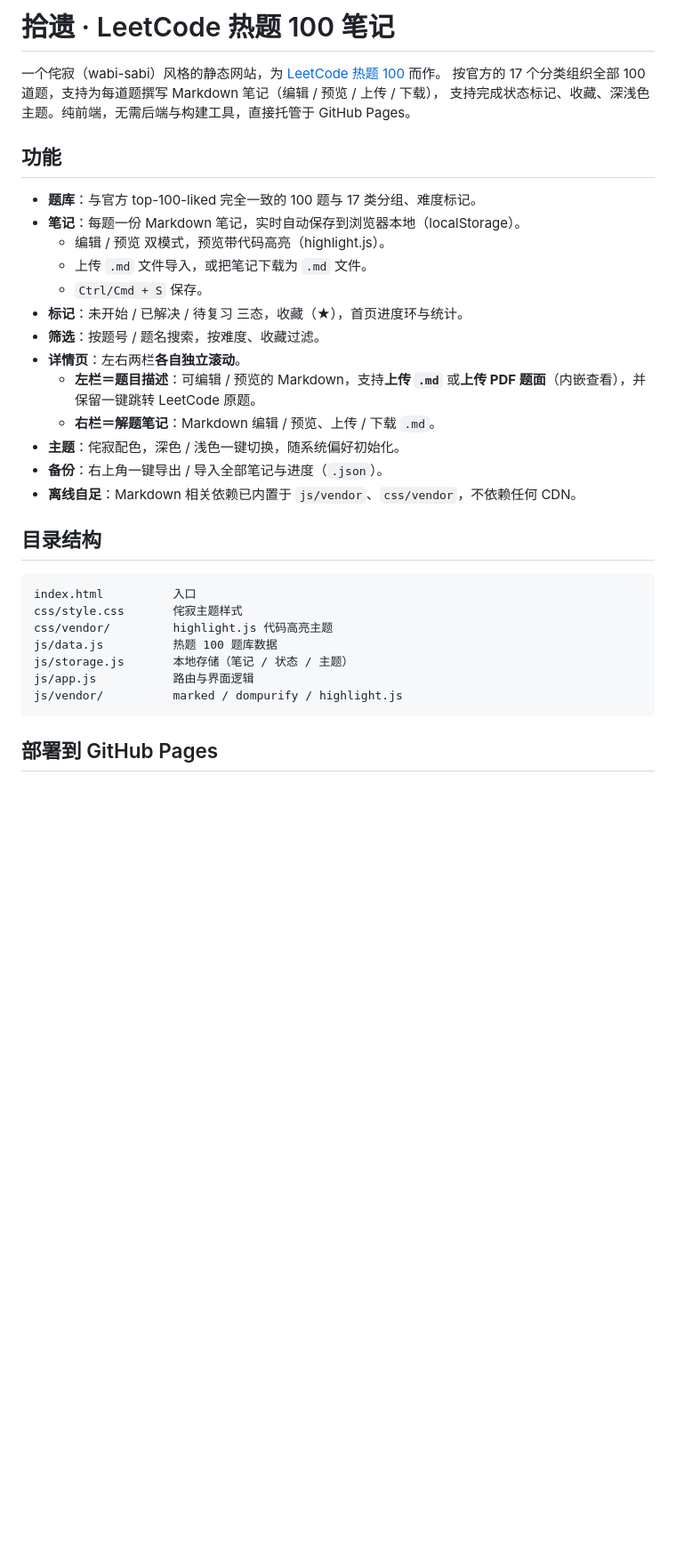
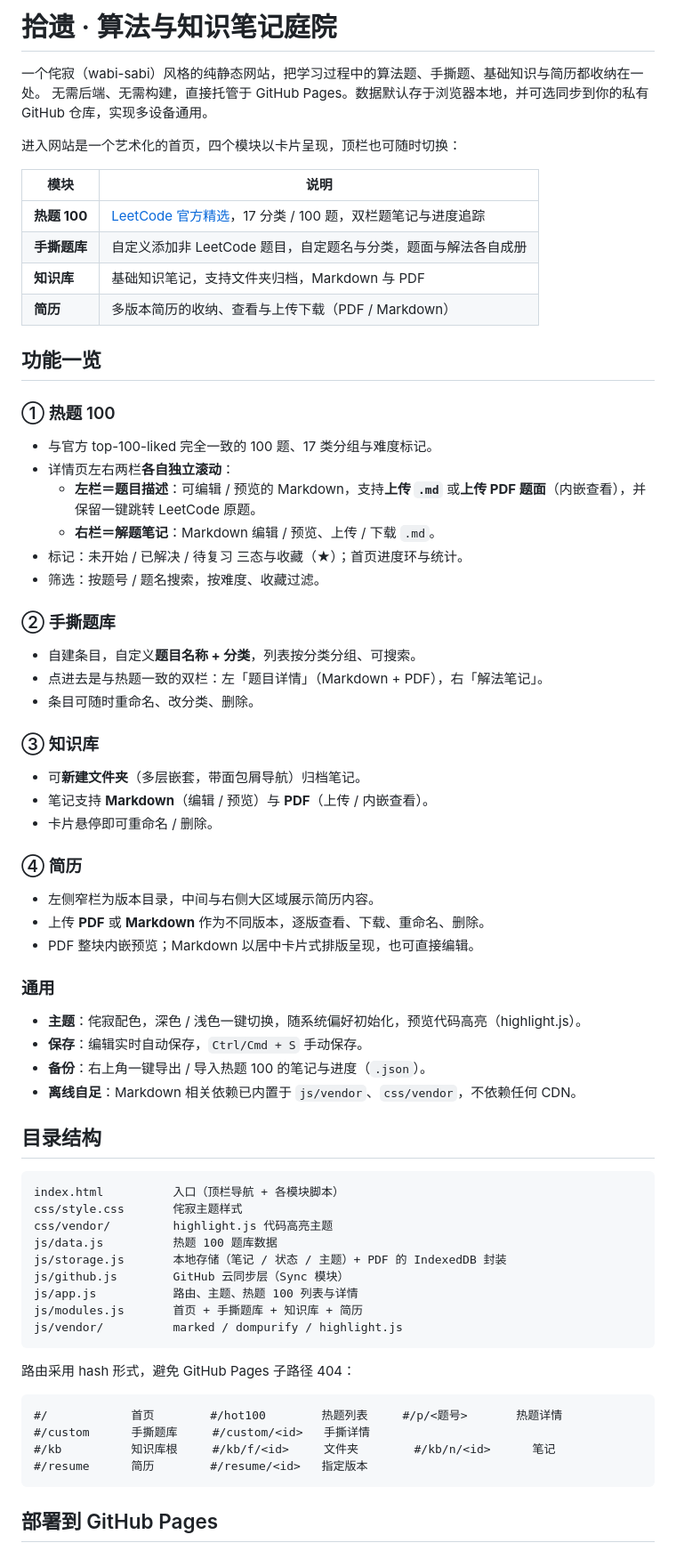
Before and after one commit to lyh358/lyh358.github.io, a Markdown page: README.md, the part around one of its changes. Shown at 89% size. Drawn GitHub-style; blank space fills up the shorter version.

Commit message:
Add files via upload
"更新 README 至四模块版本"

````diff
--- a/README.md
+++ b/README.md
@@ -1,35 +1,69 @@
-# 拾遗 · LeetCode 热题 100 笔记
+# 拾遗 · 算法与知识笔记庭院
 
-一个侘寂（wabi-sabi）风格的静态网站，为 [LeetCode 热题 100](https://leetcode.cn/studyplan/top-100-liked/) 而作。
-按官方的 17 个分类组织全部 100 道题，支持为每道题撰写 Markdown 笔记（编辑 / 预览 / 上传 / 下载），
-支持完成状态标记、收藏、深浅色主题。纯前端，无需后端与构建工具，直接托管于 GitHub Pages。
+一个侘寂（wabi-sabi）风格的纯静态网站，把学习过程中的算法题、手撕题、基础知识与简历都收纳在一处。
+无需后端、无需构建，直接托管于 GitHub Pages。数据默认存于浏览器本地，并可选同步到你的私有 GitHub 仓库，实现多设备通用。
 
-## 功能
+进入网站是一个艺术化的首页，四个模块以卡片呈现，顶栏也可随时切换：
 
-- **题库**：与官方 top-100-liked 完全一致的 100 题与 17 类分组、难度标记。
-- **笔记**：每题一份 Markdown 笔记，实时自动保存到浏览器本地（localStorage）。
-  - 编辑 / 预览 双模式，预览带代码高亮（highlight.js）。
-  - 上传 `.md` 文件导入，或把笔记下载为 `.md` 文件。
-  - `Ctrl/Cmd + S` 保存。
-- **标记**：未开始 / 已解决 / 待复习 三态，收藏（★），首页进度环与统计。
-- **筛选**：按题号 / 题名搜索，按难度、收藏过滤。
-- **详情页**：左右两栏**各自独立滚动**。
+| 模块 | 说明 |
+|---|---|
+| **热题 100** | [LeetCode 官方精选](https://leetcode.cn/studyplan/top-100-liked/)，17 分类 / 100 题，双栏题笔记与进度追踪 |
+| **手撕题库** | 自定义添加非 LeetCode 题目，自定题名与分类，题面与解法各自成册 |
+| **知识库** | 基础知识笔记，支持文件夹归档，Markdown 与 PDF |
+| **简历** | 多版本简历的收纳、查看与上传下载（PDF / Markdown） |
+
+## 功能一览
+
+### ① 热题 100
+- 与官方 top-100-liked 完全一致的 100 题、17 类分组与难度标记。
+- 详情页左右两栏**各自独立滚动**：
   - **左栏＝题目描述**：可编辑 / 预览的 Markdown，支持**上传 `.md`** 或**上传 PDF 题面**（内嵌查看），并保留一键跳转 LeetCode 原题。
   - **右栏＝解题笔记**：Markdown 编辑 / 预览、上传 / 下载 `.md`。
-- **主题**：侘寂配色，深色 / 浅色一键切换，随系统偏好初始化。
-- **备份**：右上角一键导出 / 导入全部笔记与进度（`.json`）。
+- 标记：未开始 / 已解决 / 待复习 三态与收藏（★）；首页进度环与统计。
+- 筛选：按题号 / 题名搜索，按难度、收藏过滤。
+
+### ② 手撕题库
+- 自建条目，自定义**题目名称 + 分类**，列表按分类分组、可搜索。
+- 点进去是与热题一致的双栏：左「题目详情」（Markdown + PDF），右「解法笔记」。
+- 条目可随时重命名、改分类、删除。
+
+### ③ 知识库
+- 可**新建文件夹**（多层嵌套，带面包屑导航）归档笔记。
+- 笔记支持 **Markdown**（编辑 / 预览）与 **PDF**（上传 / 内嵌查看）。
+- 卡片悬停即可重命名 / 删除。
+
+### ④ 简历
+- 左侧窄栏为版本目录，中间与右侧大区域展示简历内容。
+- 上传 **PDF** 或 **Markdown** 作为不同版本，逐版查看、下载、重命名、删除。
+- PDF 整块内嵌预览；Markdown 以居中卡片式排版呈现，也可直接编辑。
+
+### 通用
+- **主题**：侘寂配色，深色 / 浅色一键切换，随系统偏好初始化，预览代码高亮（highlight.js）。
+- **保存**：编辑实时自动保存，`Ctrl/Cmd + S` 手动保存。
+- **备份**：右上角一键导出 / 导入热题 100 的笔记与进度（`.json`）。
 - **离线自足**：Markdown 相关依赖已内置于 `js/vendor`、`css/vendor`，不依赖任何 CDN。
 
 ## 目录结构
 
 ```
-index.html          入口
+index.html          入口（顶栏导航 + 各模块脚本）
 css/style.css       侘寂主题样式
 css/vendor/         highlight.js 代码高亮主题
 js/data.js          热题 100 题库数据
-js/storage.js       本地存储（笔记 / 状态 / 主题）
-js/app.js           路由与界面逻辑
+js/storage.js       本地存储（笔记 / 状态 / 主题）+ PDF 的 IndexedDB 封装
+js/github.js        GitHub 云同步层（Sync 模块）
+js/app.js           路由、主题、热题 100 列表与详情
+js/modules.js       首页 + 手撕题库 + 知识库 + 简历
 js/vendor/          marked / dompurify / highlight.js
+```
+
+路由采用 hash 形式，避免 GitHub Pages 子路径 404：
+
+```
+#/            首页        #/hot100        热题列表     #/p/<题号>       热题详情
+#/custom      手撕题库     #/custom/<id>   手撕详情
+#/kb          知识库根     #/kb/f/<id>     文件夹        #/kb/n/<id>      笔记
+#/resume      简历        #/resume/<id>   指定版本
 ```
 
 ## 部署到 GitHub Pages
````
Also changed, not shown: other parts of README.md (+25 -16 lines).
